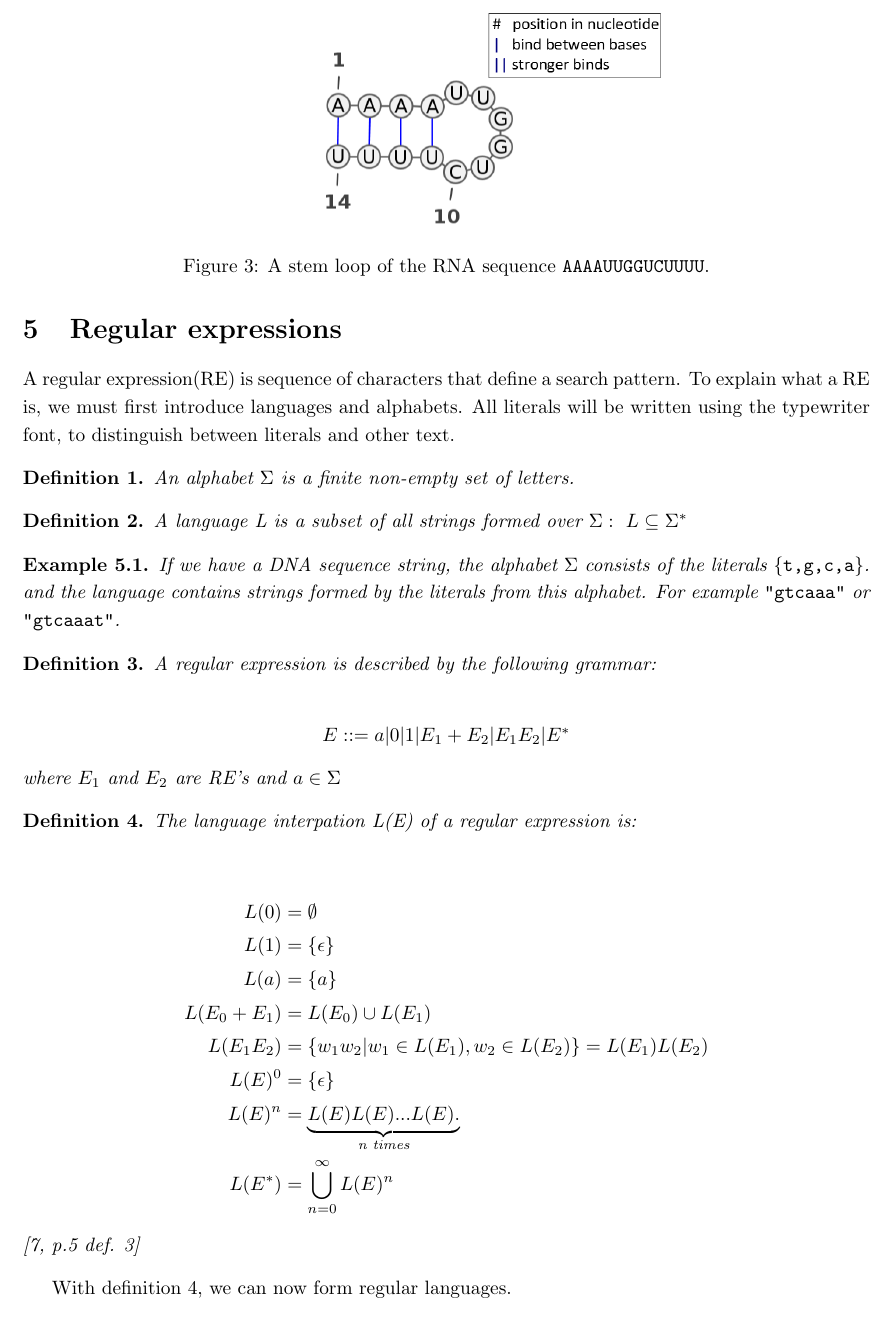
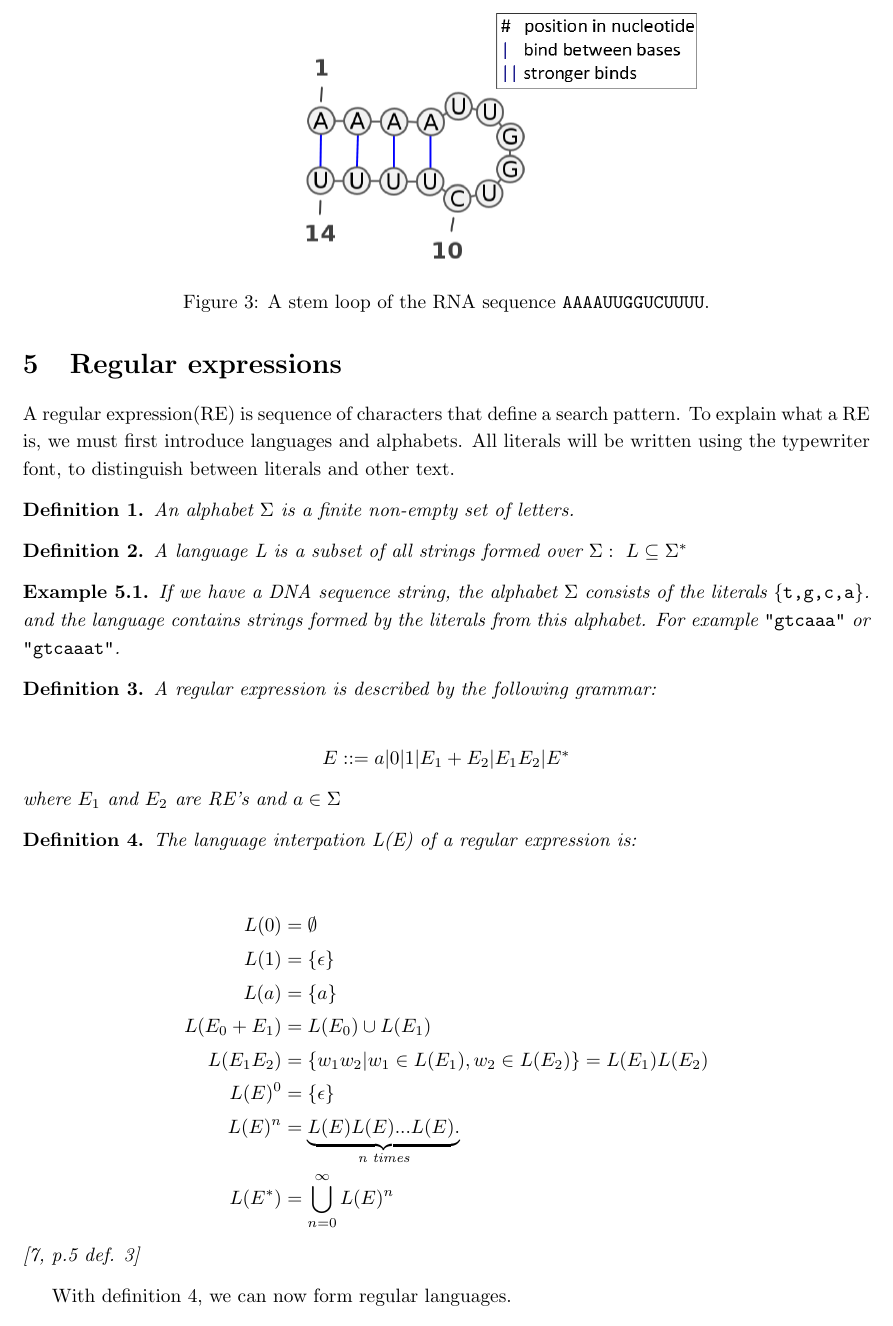
Before and after one commit to smaibom/bach_2015, a LaTeX paper (Rapport/main.tex, which reads Rapport/Preliminaries/Biology.tex): part of page 8 of 27, cut so that both start at the same text. Compiled offline with pdfLaTeX.

Commit message:
Resized a figure

```diff
--- a/Rapport/Preliminaries/Biology.tex
+++ b/Rapport/Preliminaries/Biology.tex
@@ -87,7 +87,7 @@ This kind of loop occurs typically in RNA as they are single-stranded, but may
 happen in single stranded DNA. Figure~\ref{fig:stem-loop}
 shows a stem loop.
 \begin{figure}[h!]\centering
-\includegraphics[scale=0.3]{./lib/stem-loop.png}
+\includegraphics[scale=0.35]{./lib/stem-loop.png}
 \caption{A stem loop of the RNA sequence {\tt AAAAUUGGUCUUUU}.}
 \label{fig:stem-loop}
 \end{figure}
```
